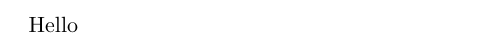
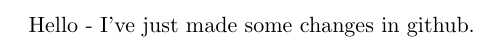
Before and after one commit to robsturman/githubintro1, a LaTeX document (temp1.tex): part of the page, cut at the place of the change. Compiled offline with pdfLaTeX.

Commit message:
Update temp1.tex

```diff
--- a/temp1.tex
+++ b/temp1.tex
@@ -1,4 +1,4 @@
 \documentclass{article}
 \begin{document}
-Hello
+Hello - I've just made some changes in github.
 \end{document}
```
